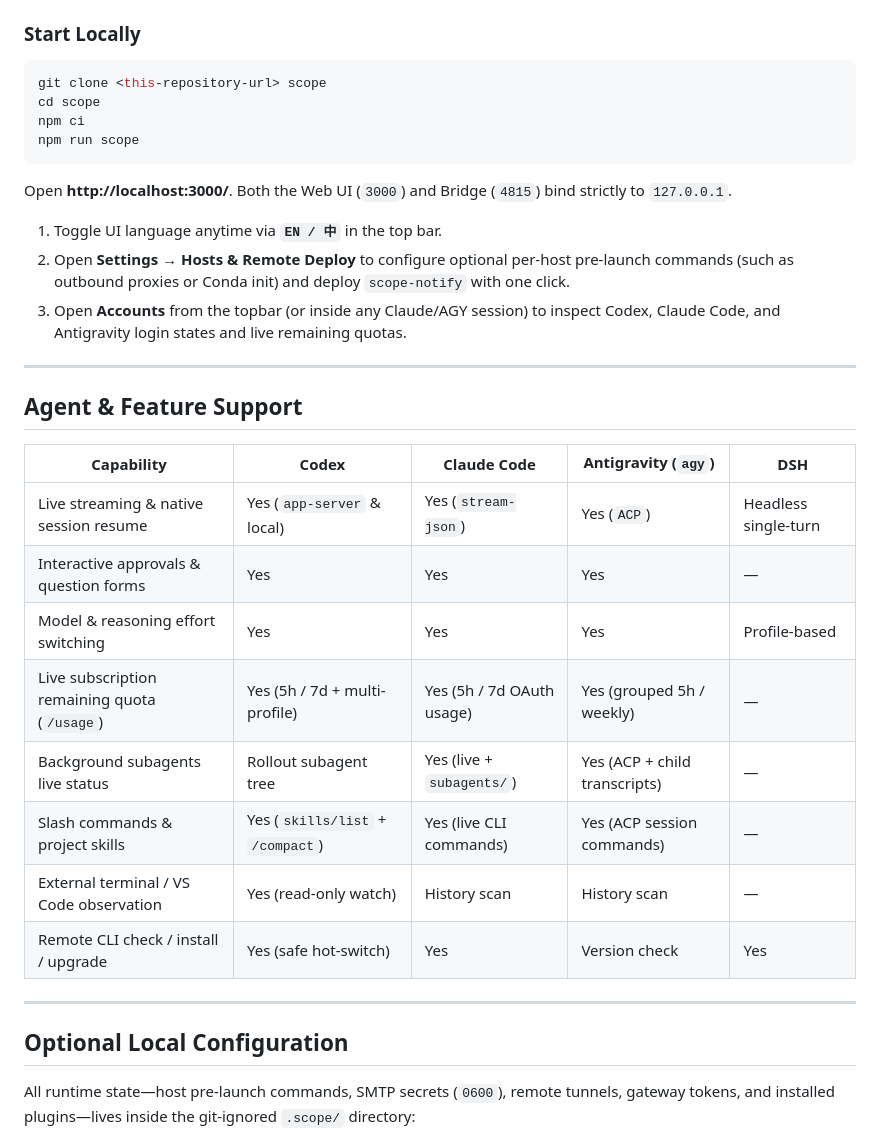
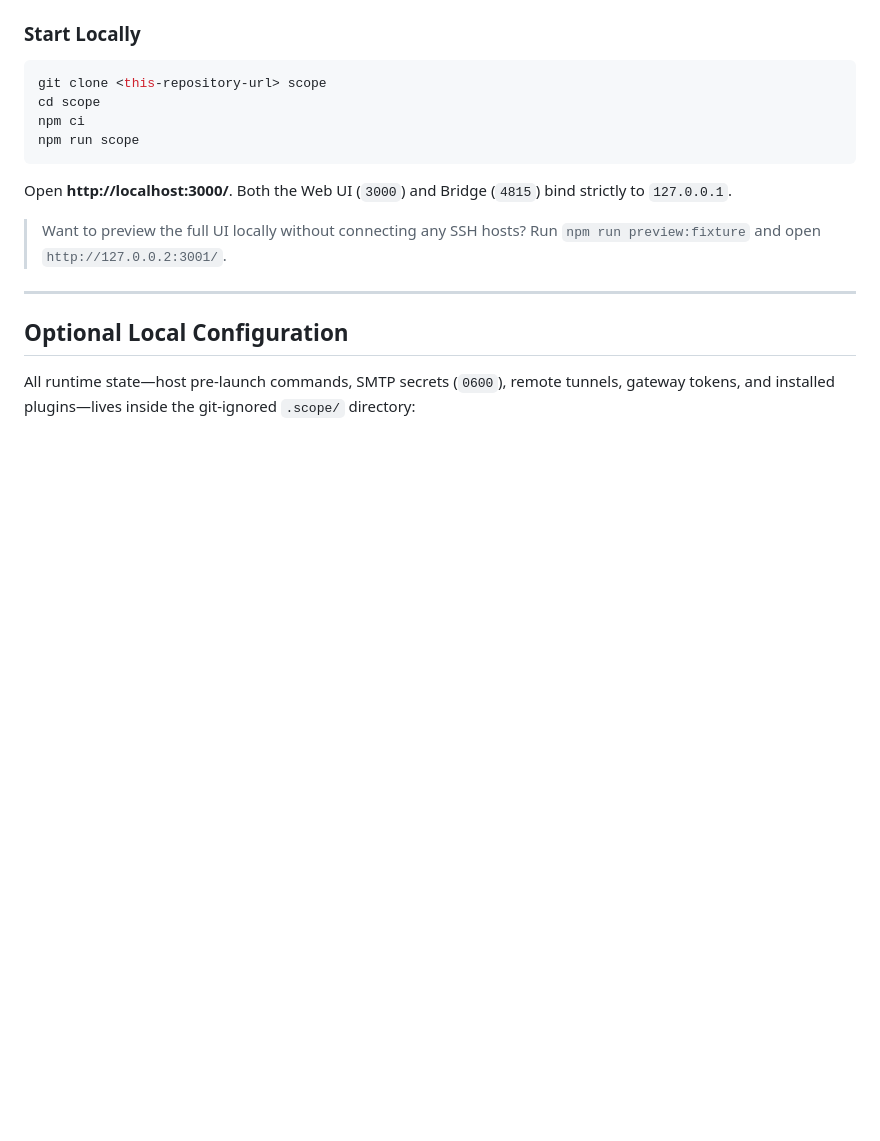
Before and after one commit to securityCFS/SCOPE, a Markdown page: README.md, the part around one of its changes. Drawn GitHub-style; blank space fills up the shorter version.

```diff
--- a/README.md
+++ b/README.md
@@ -50,24 +98,7 @@ npm run scope
 
 Open **http://localhost:3000/**. Both the Web UI (`3000`) and Bridge (`4815`) bind strictly to `127.0.0.1`.
 
-1. Toggle UI language anytime via **`EN / 中`** in the top bar.
-2. Open **Settings → Hosts & Remote Deploy** to configure optional per-host pre-launch commands (such as outbound proxies or Conda init) and deploy `scope-notify` with one click.
-3. Open **Accounts** from the topbar (or inside any Claude/AGY session) to inspect Codex, Claude Code, and Antigravity login states and live remaining quotas.
-
----
-
-## Agent & Feature Support
-
-| Capability | Codex | Claude Code | Antigravity (`agy`) | DSH |
-| --- | --- | --- | --- | --- |
-| Live streaming & native session resume | Yes (`app-server` & local) | Yes (`stream-json`) | Yes (`ACP`) | Headless single-turn |
-| Interactive approvals & question forms | Yes | Yes | Yes | — |
-| Model & reasoning effort switching | Yes | Yes | Yes | Profile-based |
-| Live subscription remaining quota (`/usage`) | Yes (5h / 7d + multi-profile) | Yes (5h / 7d OAuth usage) | Yes (grouped 5h / weekly) | — |
-| Background subagents live status | Rollout subagent tree | Yes (live + `subagents/`) | Yes (ACP + child transcripts) | — |
-| Slash commands & project skills | Yes (`skills/list` + `/compact`) | Yes (live CLI commands) | Yes (ACP session commands) | — |
-| External terminal / VS Code observation | Yes (read-only watch) | History scan | History scan | — |
-| Remote CLI check / install / upgrade | Yes (safe hot-switch) | Yes | Version check | Yes |
+> Want to preview the full UI locally without connecting any SSH hosts? Run `npm run preview:fixture` and open `http://127.0.0.2:3001/`.
 
 ---
 
```
Also changed, not shown: other parts of README.md (+58 -12 lines), README.zh-CN.md (+57 -29 lines), docs/assets/scope-agents-anime.jpg (added), docs/assets/scope-demo.gif (added), docs/assets/scope-hero-anime.jpg (added), docs/assets/scope-preview-dark.png (added), docs/assets/scope-preview-light.png (added), 5 other files.
